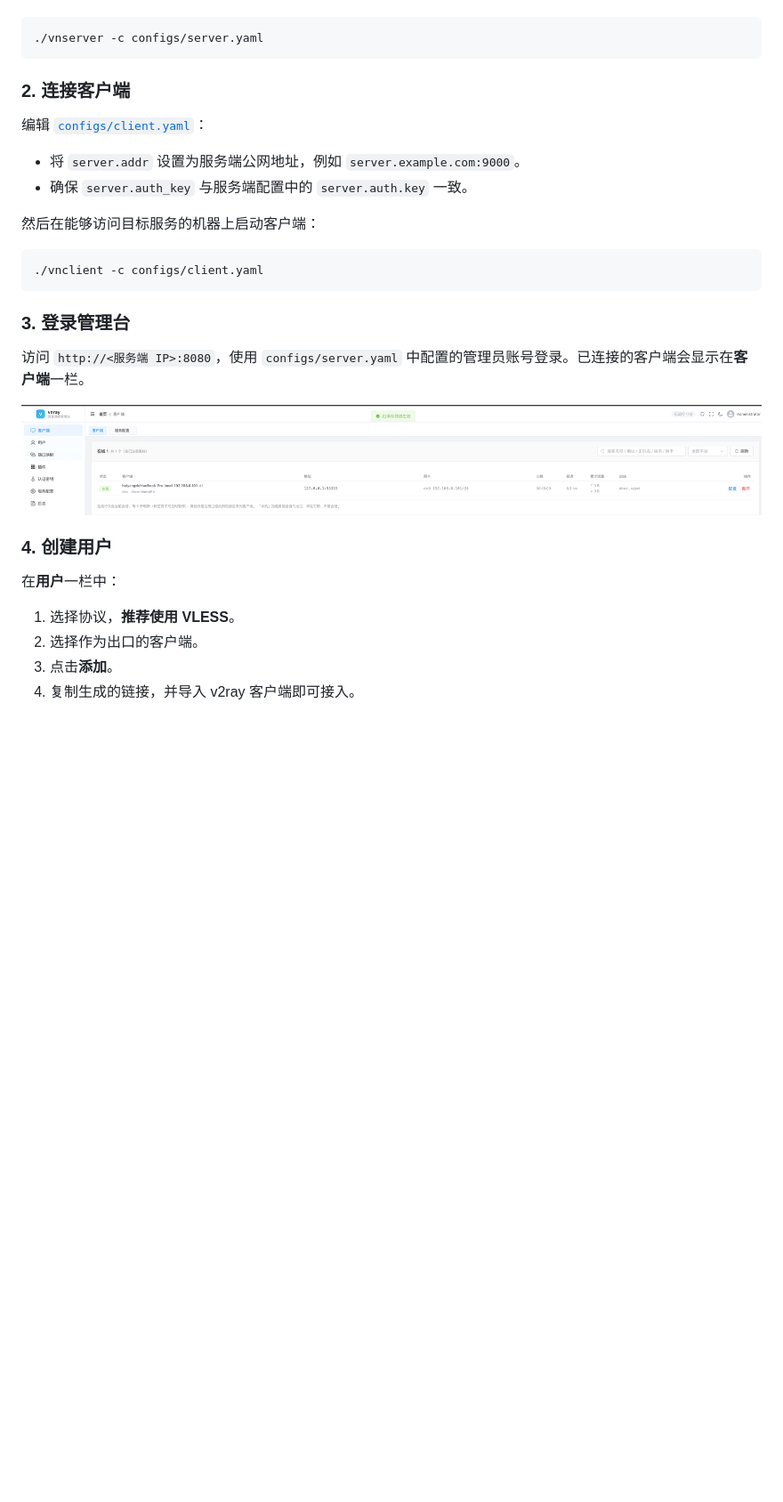
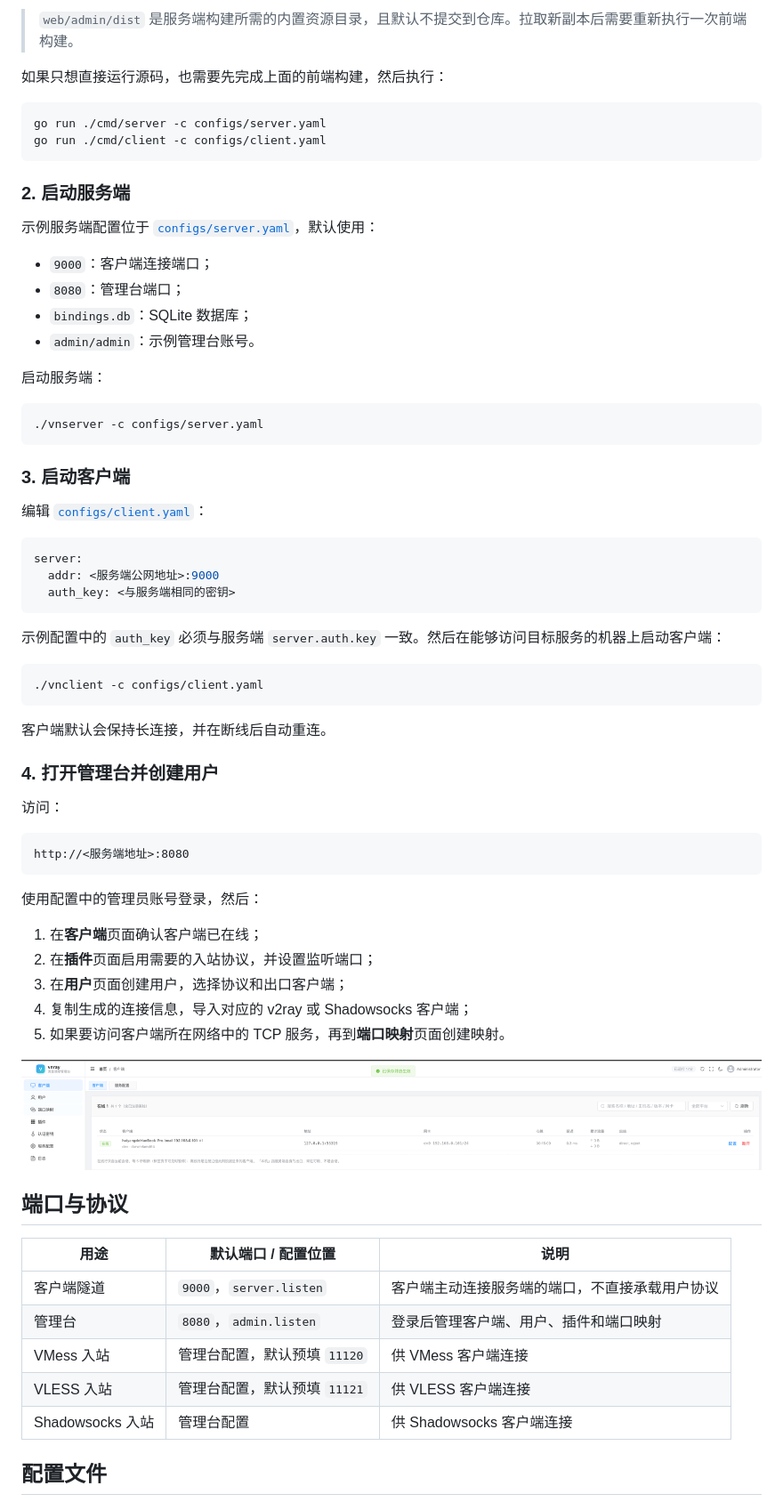
Before and after one commit to hhy50/vnray, a Markdown page: README.zh-CN.md, the part around one of its changes. Shown at 89% size. Rendered like a GitHub page; blank space fills up the shorter version.

````diff
--- a/README.zh-CN.md
+++ b/README.zh-CN.md
@@ -48,35 +84,74 @@ vnray 将公网服务端收到的用户请求桥接到目标网络中的客户
+> `web/admin/dist` 是服务端构建所需的内置资源目录，且默认不提交到仓库。拉取新副本后需要重新执行一次前端构建。
+
+如果只想直接运行源码，也需要先完成上面的前端构建，然后执行：
+
+```bash
+go run ./cmd/server -c configs/server.yaml
+go run ./cmd/client -c configs/client.yaml
+```
+
+### 2. 启动服务端
+
+示例服务端配置位于 [`configs/server.yaml`](configs/server.yaml)，默认使用：
+
+- `9000`：客户端连接端口；
+- `8080`：管理台端口；
+- `bindings.db`：SQLite 数据库；
+- `admin/admin`：示例管理台账号。
+
+启动服务端：
 
 ```bash
 ./vnserver -c configs/server.yaml
 ```
 
-### 2. 连接客户端
+### 3. 启动客户端
 
 编辑 [`configs/client.yaml`](configs/client.yaml)：
 
-- 将 `server.addr` 设置为服务端公网地址，例如 `server.example.com:9000`。
-- 确保 `server.auth_key` 与服务端配置中的 `server.auth.key` 一致。
+```yaml
+server:
+  addr: <服务端公网地址>:9000
+  auth_key: <与服务端相同的密钥>
+```
 
-然后在能够访问目标服务的机器上启动客户端：
+示例配置中的 `auth_key` 必须与服务端 `server.auth.key` 一致。然后在能够访问目标服务的机器上启动客户端：
 
 ```bash
 ./vnclient -c configs/client.yaml
 ```
 
-### 3. 登录管理台
+客户端默认会保持长连接，并在断线后自动重连。
 
-访问 `http://<服务端 IP>:8080`，使用 `configs/server.yaml` 中配置的管理员账号登录。已连接的客户端会显示在**客户端**一栏。
+### 4. 打开管理台并创建用户
+
+访问：
+
+```text
+http://<服务端地址>:8080
+```
+
+使用配置中的管理员账号登录，然后：
+
+1. 在**客户端**页面确认客户端已在线；
+2. 在**插件**页面启用需要的入站协议，并设置监听端口；
+3. 在**用户**页面创建用户，选择协议和出口客户端；
+4. 复制生成的连接信息，导入对应的 v2ray 或 Shadowsocks 客户端；
+5. 如果要访问客户端所在网络中的 TCP 服务，再到**端口映射**页面创建映射。
 
 <div align="center">
   <img src="admin_client_tab.png" alt="vnray 管理台中的在线客户端列表" width="900">
 </div>
 
-### 4. 创建用户
+## 端口与协议
 
-在**用户**一栏中：
+| 用途 | 默认端口 / 配置位置 | 说明 |
+| --- | --- | --- |
+| 客户端隧道 | `9000`，`server.listen` | 客户端主动连接服务端的端口，不直接承载用户协议 |
+| 管理台 | `8080`，`admin.listen` | 登录后管理客户端、用户、插件和端口映射 |
+| VMess 入站 | 管理台配置，默认预填 `11120` | 供 VMess 客户端连接 |
+| VLESS 入站 | 管理台配置，默认预填 `11121` | 供 VLESS 客户端连接 |
+| Shadowsocks 入站 | 管理台配置 | 供 Shadowsocks 客户端连接 |
 
-1. 选择协议，**推荐使用 VLESS**。
-2. 选择作为出口的客户端。
-3. 点击**添加**。
-4. 复制生成的链接，并导入 v2ray 客户端即可接入。
+## 配置文件
 
````
Also changed, not shown: other parts of README.zh-CN.md (+92 -23 lines).
